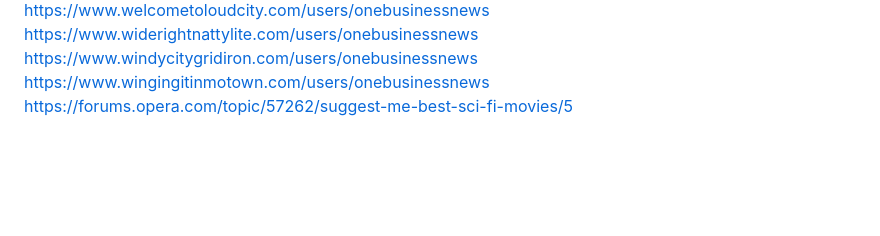
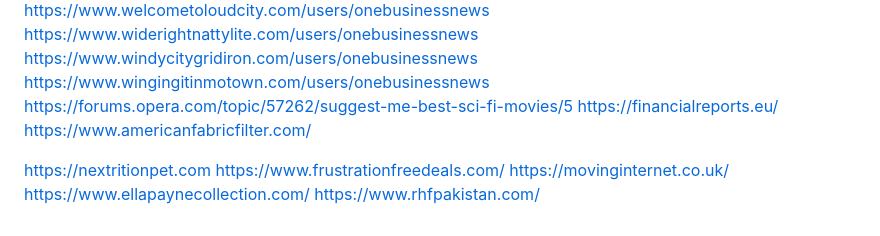
Before and after one commit to farhanffaa/Farhan, a Markdown page: readme.md, the part around the change. GitHub-like rendering; blank space fills up the shorter version.

```diff
--- a/readme.md
+++ b/readme.md
@@ -518,3 +518,11 @@ https://www.widerightnattylite.com/users/onebusinessnews
 https://www.windycitygridiron.com/users/onebusinessnews
 https://www.wingingitinmotown.com/users/onebusinessnews
 https://forums.opera.com/topic/57262/suggest-me-best-sci-fi-movies/5
+https://financialreports.eu/
+https://www.americanfabricfilter.com/
+
+https://nextritionpet.com
+https://www.frustrationfreedeals.com/
+https://movinginternet.co.uk/
+https://www.ellapaynecollection.com/
+https://www.rhfpakistan.com/
```
